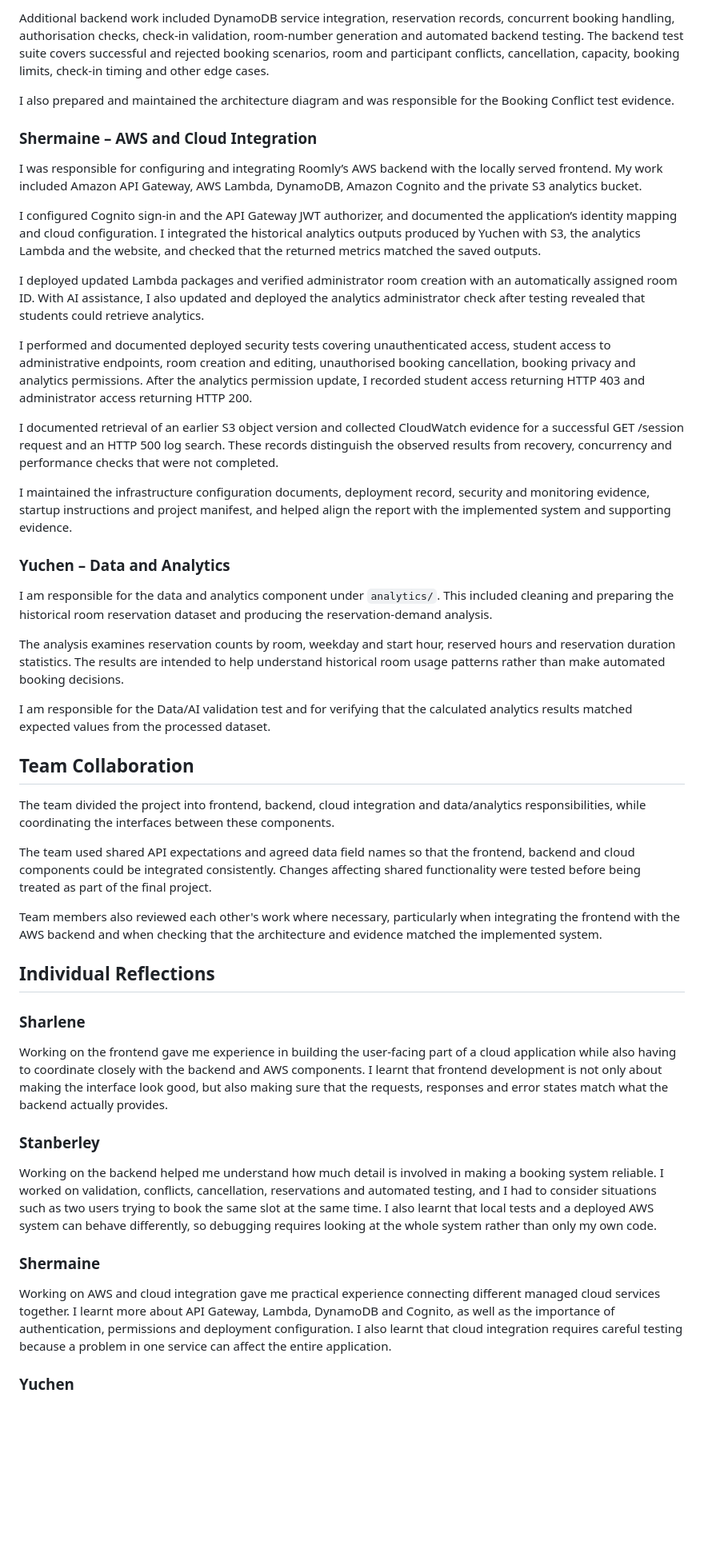
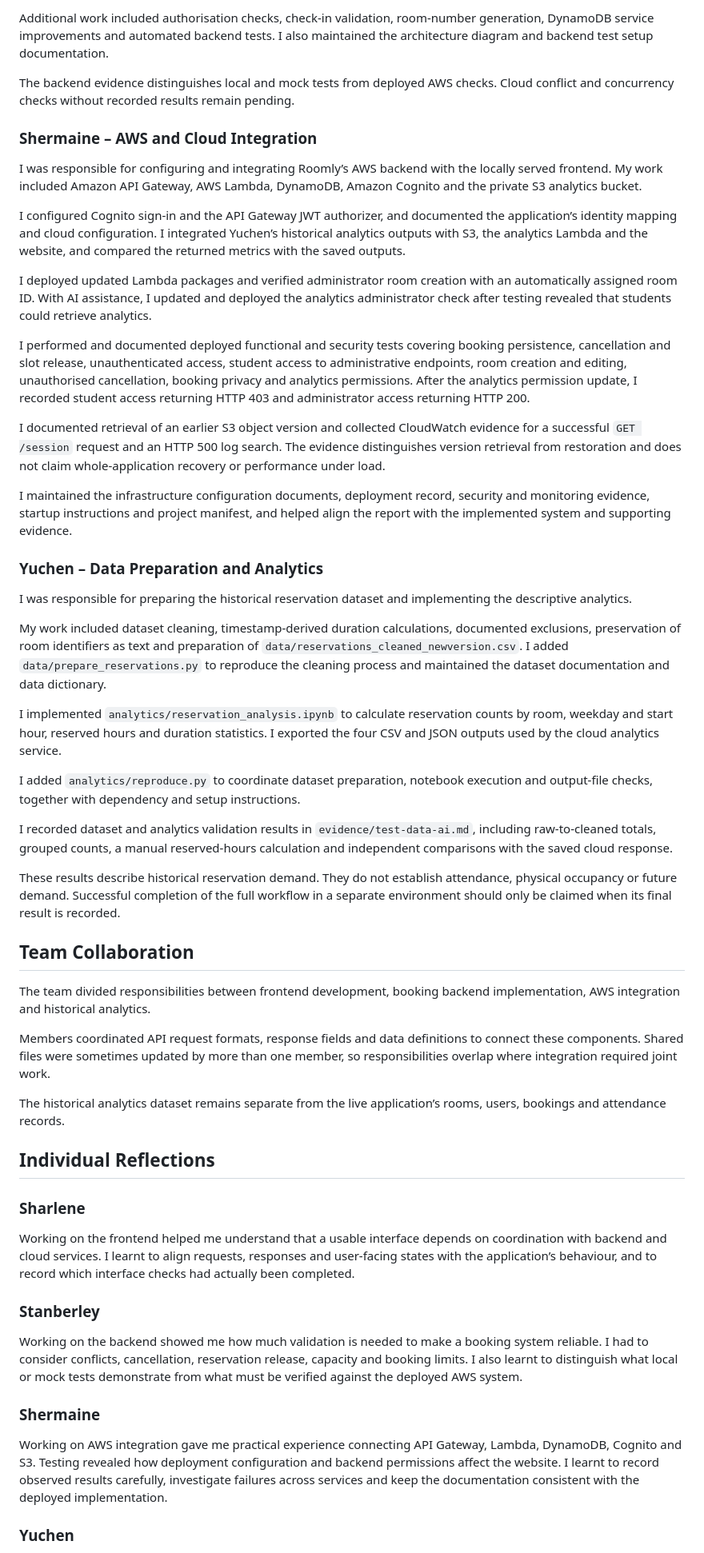
Before and after one commit to xuanj0555/INF2006_ClassroomBooking, a Markdown page: TEAM_CONTRIBUTIONS.md, the part around one of its changes. Shown at 80% size. Drawn GitHub-style; blank space fills up the shorter version.

```diff
--- a/TEAM_CONTRIBUTIONS.md
+++ b/TEAM_CONTRIBUTIONS.md
@@ -30,51 +51,57 @@ I also worked on booking creation, cancellation and reservation handling, includ
 
-Additional backend work included DynamoDB service integration, reservation records, concurrent booking handling, authorisation checks, check-in validation, room-number generation and automated backend testing. The backend test suite covers successful and rejected booking scenarios, room and participant conflicts, cancellation, capacity, booking limits, check-in timing and other edge cases.
+Additional work included authorisation checks, check-in validation, room-number generation, DynamoDB service improvements and automated backend tests. I also maintained the architecture diagram and backend test setup documentation.
 
-I also prepared and maintained the architecture diagram and was responsible for the Booking Conflict test evidence.
+The backend evidence distinguishes local and mock tests from deployed AWS checks. Cloud conflict and concurrency checks without recorded results remain pending.
 
 ### Shermaine – AWS and Cloud Integration
 
 I was responsible for configuring and integrating Roomly’s AWS backend with the locally served frontend. My work included Amazon API Gateway, AWS Lambda, DynamoDB, Amazon Cognito and the private S3 analytics bucket.
 
-I configured Cognito sign-in and the API Gateway JWT authorizer, and documented the application’s identity mapping and cloud configuration. I integrated the historical analytics outputs produced by Yuchen with S3, the analytics Lambda and the website, and checked that the returned metrics matched the saved outputs.
+I configured Cognito sign-in and the API Gateway JWT authorizer, and documented the application’s identity mapping and cloud configuration. I integrated Yuchen’s historical analytics outputs with S3, the analytics Lambda and the website, and compared the returned metrics with the saved outputs.
 
-I deployed updated Lambda packages and verified administrator room creation with an automatically assigned room ID. With AI assistance, I also updated and deployed the analytics administrator check after testing revealed that students could retrieve analytics.
+I deployed updated Lambda packages and verified administrator room creation with an automatically assigned room ID. With AI assistance, I updated and deployed the analytics administrator check after testing revealed that students could retrieve analytics.
 
-I performed and documented deployed security tests covering unauthenticated access, student access to administrative endpoints, room creation and editing, unauthorised booking cancellation, booking privacy and analytics permissions. After the analytics permission update, I recorded student access returning HTTP 403 and administrator access returning HTTP 200.
+I performed and documented deployed functional and security tests covering booking persistence, cancellation and slot release, unauthenticated access, student access to administrative endpoints, room creation and editing, unauthorised cancellation, booking privacy and analytics permissions. After the analytics permission update, I recorded student access returning HTTP 403 and administrator access returning HTTP 200.
 
-I documented retrieval of an earlier S3 object version and collected CloudWatch evidence for a successful GET /session request and an HTTP 500 log search. These records distinguish the observed results from recovery, concurrency and performance checks that were not completed.
+I documented retrieval of an earlier S3 object version and collected CloudWatch evidence for a successful `GET /session` request and an HTTP 500 log search. The evidence distinguishes version retrieval from restoration and does not claim whole-application recovery or performance under load.
 
 I maintained the infrastructure configuration documents, deployment record, security and monitoring evidence, startup instructions and project manifest, and helped align the report with the implemented system and supporting evidence.
 
-### Yuchen – Data and Analytics
+### Yuchen – Data Preparation and Analytics
 
-I am responsible for the data and analytics component under `analytics/`. This included cleaning and preparing the historical room reservation dataset and producing the reservation-demand analysis.
+I was responsible for preparing the historical reservation dataset and implementing the descriptive analytics.
 
-The analysis examines reservation counts by room, weekday and start hour, reserved hours and reservation duration statistics. The results are intended to help understand historical room usage patterns rather than make automated booking decisions.
+My work included dataset cleaning, timestamp-derived duration calculations, documented exclusions, preservation of room identifiers as text and preparation of `data/reservations_cleaned_newversion.csv`. I added `data/prepare_reservations.py` to reproduce the cleaning process and maintained the dataset documentation and data dictionary.
 
-I am responsible for the Data/AI validation test and for verifying that the calculated analytics results matched expected values from the processed dataset.
+I implemented `analytics/reservation_analysis.ipynb` to calculate reservation counts by room, weekday and start hour, reserved hours and duration statistics. I exported the four CSV and JSON outputs used by the cloud analytics service.
+
+I added `analytics/reproduce.py` to coordinate dataset preparation, notebook execution and output-file checks, together with dependency and setup instructions.
+
+I recorded dataset and analytics validation results in `evidence/test-data-ai.md`, including raw-to-cleaned totals, grouped counts, a manual reserved-hours calculation and independent comparisons with the saved cloud response.
+
+These results describe historical reservation demand. They do not establish attendance, physical occupancy or future demand. Successful completion of the full workflow in a separate environment should only be claimed when its final result is recorded.
 
 ## Team Collaboration
 
-The team divided the project into frontend, backend, cloud integration and data/analytics responsibilities, while coordinating the interfaces between these components.
+The team divided responsibilities between frontend development, booking backend implementation, AWS integration and historical analytics.
 
-The team used shared API expectations and agreed data field names so that the frontend, backend and cloud components could be integrated consistently. Changes affecting shared functionality were tested before being treated as part of the final project.
+Members coordinated API request formats, response fields and data definitions to connect these components. Shared files were sometimes updated by more than one member, so responsibilities overlap where integration required joint work.
 
-Team members also reviewed each other's work where necessary, particularly when integrating the frontend with the AWS backend and when checking that the architecture and evidence matched the implemented system.
+The historical analytics dataset remains separate from the live application’s rooms, users, bookings and attendance records.
 
 ## Individual Reflections
 
 ### Sharlene
 
-Working on the frontend gave me experience in building the user-facing part of a cloud application while also having to coordinate closely with the backend and AWS components. I learnt that frontend development is not only about making the interface look good, but also making sure that the requests, responses and error states match what the backend actually provides.
+Working on the frontend helped me understand that a usable interface depends on coordination with backend and cloud services. I learnt to align requests, responses and user-facing states with the application’s behaviour, and to record which interface checks had actually been completed.
 
 ### Stanberley
 
-Working on the backend helped me understand how much detail is involved in making a booking system reliable. I worked on validation, conflicts, cancellation, reservations and automated testing, and I had to consider situations such as two users trying to book the same slot at the same time. I also learnt that local tests and a deployed AWS system can behave differently, so debugging requires looking at the whole system rather than only my own code.
+Working on the backend showed me how much validation is needed to make a booking system reliable. I had to consider conflicts, cancellation, reservation release, capacity and booking limits. I also learnt to distinguish what local or mock tests demonstrate from what must be verified against the deployed AWS system.
 
 ### Shermaine
 
-Working on AWS and cloud integration gave me practical experience connecting different managed cloud services together. I learnt more about API Gateway, Lambda, DynamoDB and Cognito, as well as the importance of authentication, permissions and deployment configuration. I also learnt that cloud integration requires careful testing because a problem in one service can affect the entire application.
+Working on AWS integration gave me practical experience connecting API Gateway, Lambda, DynamoDB, Cognito and S3. Testing revealed how deployment configuration and backend permissions affect the website. I learnt to record observed results carefully, investigate failures across services and keep the documentation consistent with the deployed implementation.
 
 ### Yuchen
 
```
Also changed, not shown: other parts of TEAM_CONTRIBUTIONS.md (+52 -14 lines).
